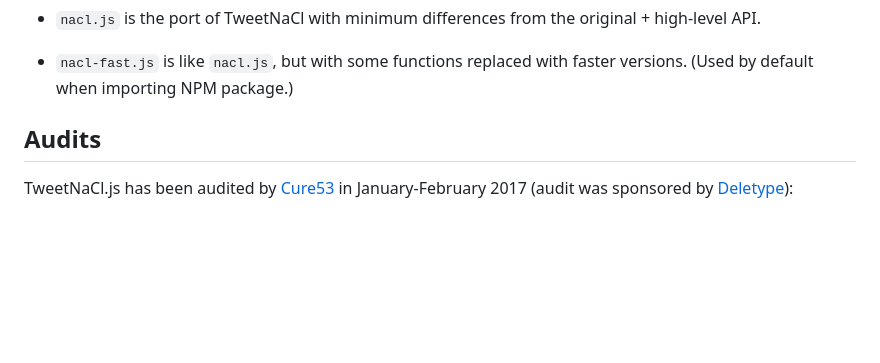
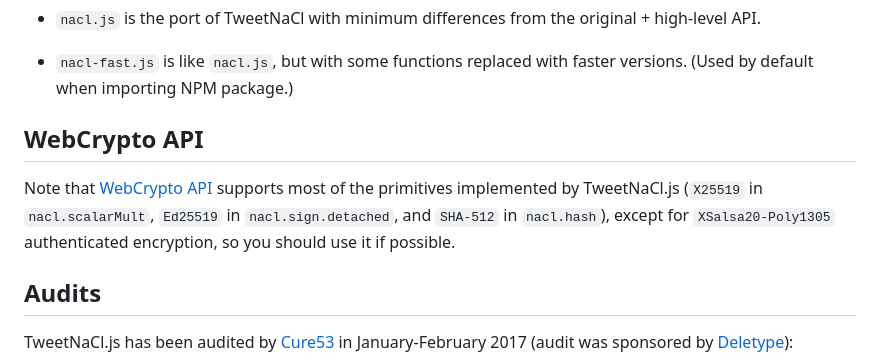
Before and after one commit to dchest/tweetnacl-js, a Markdown page: README.md, the part around the change. Drawn GitHub-style; blank space fills up the shorter version.

Commit message:
README: add note about WebCrypto API

```diff
--- a/README.md
+++ b/README.md
@@ -44,6 +44,11 @@ There are two versions, you can use either of them:
 * `nacl-fast.js` is like `nacl.js`, but with some functions replaced with
   faster versions. (Used by default when importing NPM package.)
 
+
+WebCrypto API
+-------------
+
+Note that [WebCrypto API](https://developer.mozilla.org/en-US/docs/Web/API/Web_Crypto_API) supports most of the primitives implemented by TweetNaCl.js (`X25519` in `nacl.scalarMult`, `Ed25519` in `nacl.sign.detached`, and `SHA-512` in `nacl.hash`), except for `XSalsa20-Poly1305` authenticated encryption, so you should use it if possible.
 
 Audits
 ------
```
